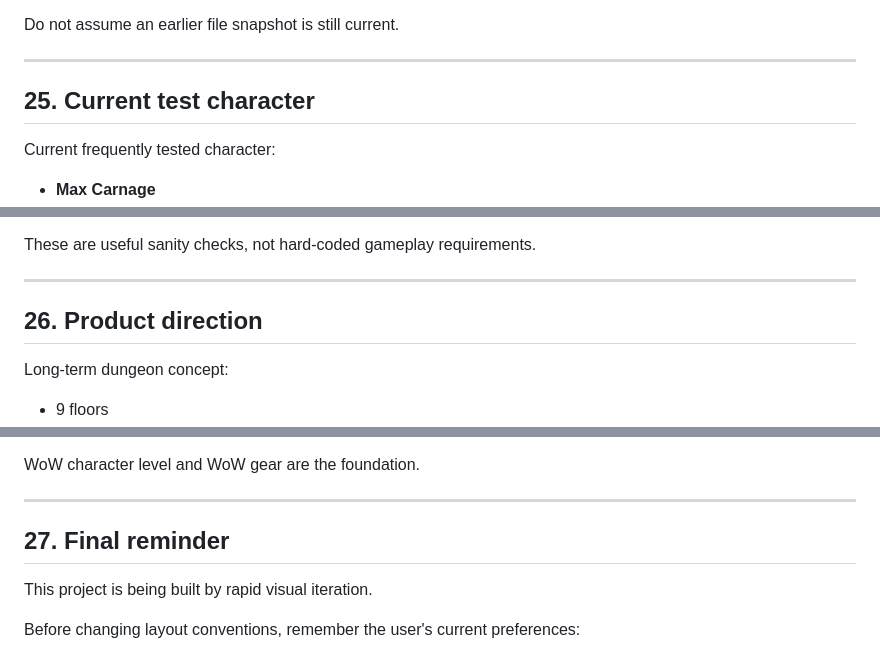
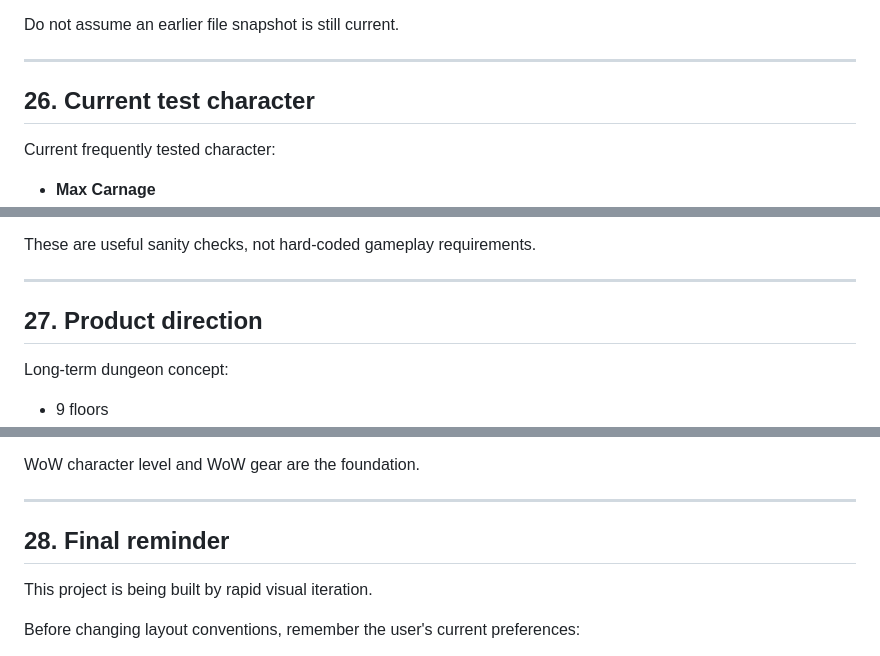
Before and after one commit to indarkbatta/goblinArcade, a Markdown page: HANDOFF.md, 3 parts joined by grey strips. Drawn GitHub-style.

```diff
--- a/HANDOFF.md
+++ b/HANDOFF.md
@@ -832,7 +952,7 @@ Do not assume an earlier file snapshot is still current.
 
 ---
 
-## 25. Current test character
+## 26. Current test character
 
 Current frequently tested character:
 
@@ -851,7 +971,7 @@ These are useful sanity checks, not hard-coded gameplay requirements.
 
 ---
 
-## 26. Product direction
+## 27. Product direction
 
 Long-term dungeon concept:
 
@@ -875,7 +995,7 @@ WoW character level and WoW gear are the foundation.
 
 ---
 
-## 27. Final reminder
+## 28. Final reminder
 
 This project is being built by rapid visual iteration.
 
```
Also changed, not shown: other parts of HANDOFF.md (+122 -2 lines).
